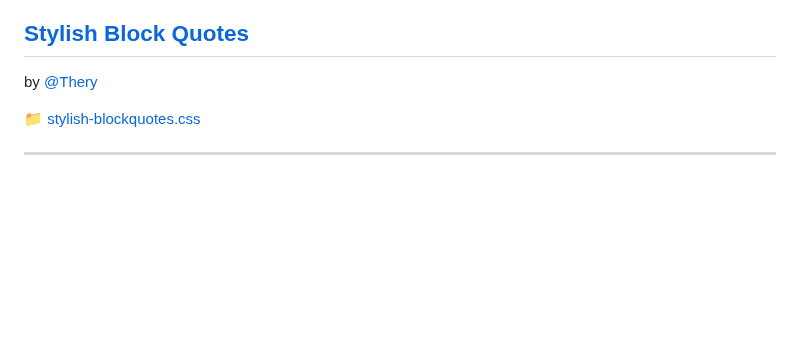
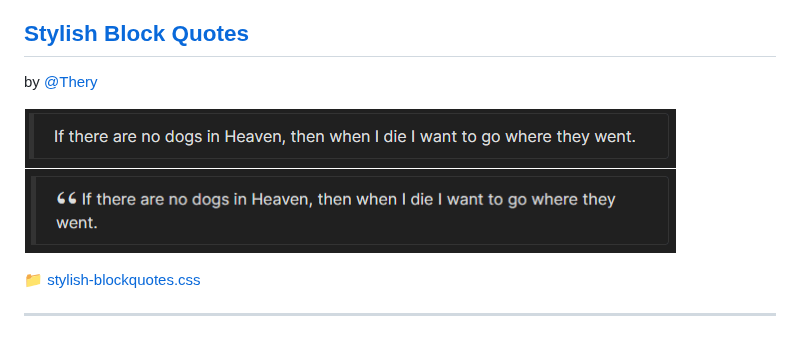
Before and after one commit to kmaasrud/awesome-obsidian, a Markdown page: README.md, the part around the change. Drawn GitHub-style; pictures changed too: media/css-snippets/stylish-blockquotes-1.png (added); blank space fills up the shorter version.

Commit message:
Add example to "Stylish Blockquotes"

```diff
--- a/README.md
+++ b/README.md
@@ -156,6 +156,7 @@ To toggle a checkbox, place your cursor right after it, press left arrow once an
 ## [Stylish Block Quotes](code\css-snippets\stylish-blockquotes.css)
 by [@Thery](https://forum.obsidian.md/u/Thery/summary)
 
+![](media/css-snippets/stylish-blockquotes-1.png)
 
 [📁 stylish-blockquotes.css](code\css-snippets\stylish-blockquotes.css)
 
```
